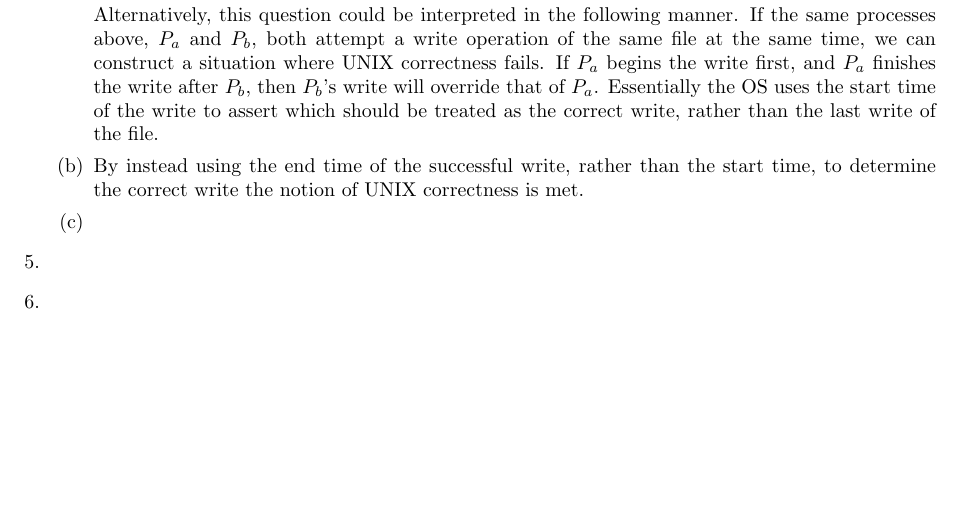
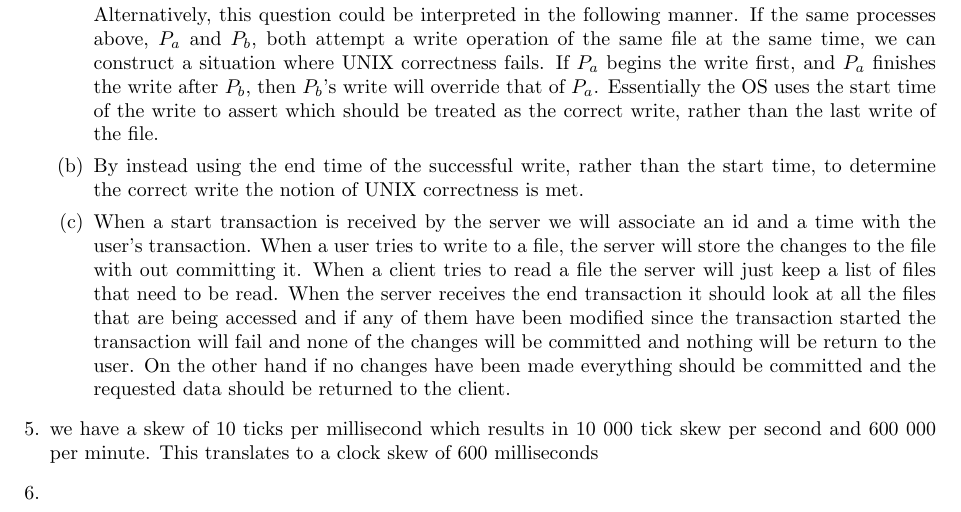
Before and after one commit to amir20001/ece454, a LaTeX problem sheet (3/assignment3.tex): part of the page, cut so that both start at the same text, the shorter picture padded with empty space. Compiled offline with pdfLaTeX.

Commit message:
q4c and 5

```diff
--- a/3/assignment3.tex
+++ b/3/assignment3.tex
@@ -44,10 +44,10 @@ By contradiction. Graph \(G\) exists where the vertices of \(S\) are disconnecte
 
 		\item By instead using the end time of the successful write, rather than the start time, to determine the correct write the notion of UNIX correctness is met.
 
-		\item
+		\item When a start transaction is received by the server we will associate an id and a time with the user’s transaction. When a user tries to write to a file, the server will store the changes to the file with out committing it. When a client tries to read a file the server will just keep a list of files that need to be read. When the server receives the end transaction it should look at all the files that are being accessed and if any of them have been modified since the transaction started the transaction will fail and none of the changes will be committed and nothing will be return to the user. On the other hand if no changes have been made everything should be committed and the requested data should be returned to the client.
 	\end{enumerate}
 
-	\item
+	\item we have a skew of 10 ticks per millisecond which results in 10 000 tick skew per second and 600 000 per minute. This translates to a clock skew of 600 milliseconds
 
 	\item
 \end{enumerate}
```
